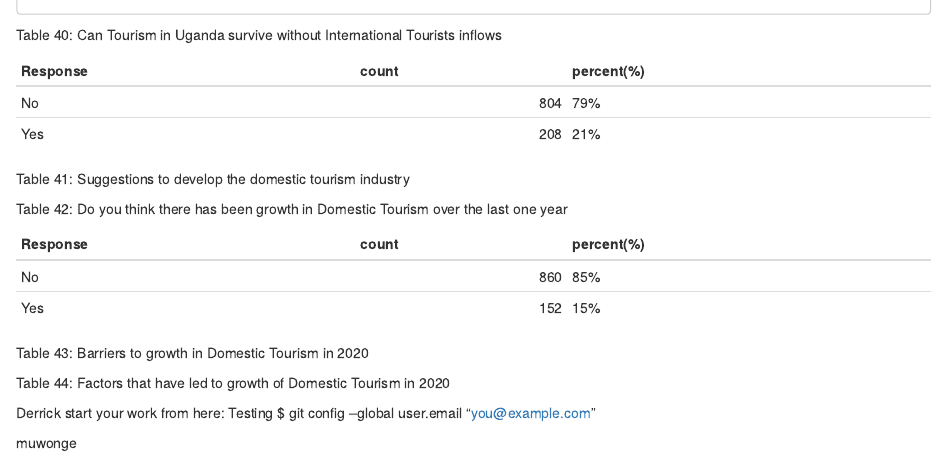
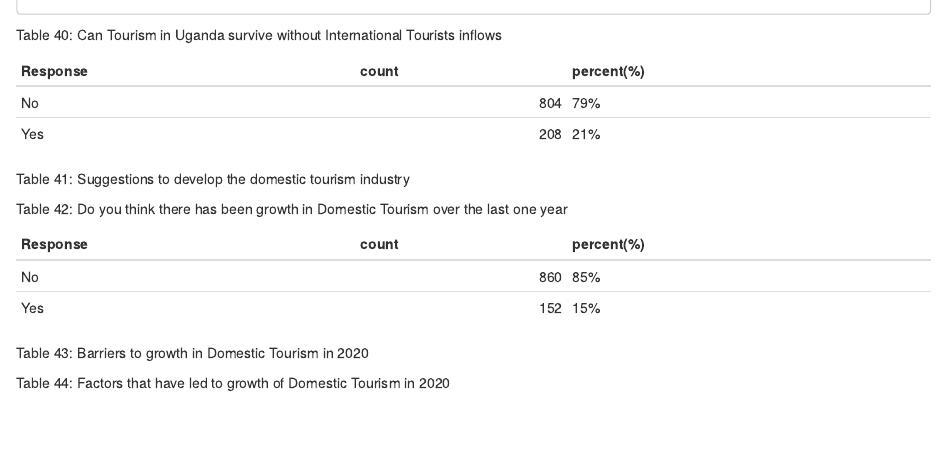
Before and after one commit to fnamugera/R-codes-Derrick, an R Markdown document (Assessment of Impact of COVID19 - Followup study.Rmd): the page in a window 1100 px wide, from 8340 px down. Rendered offline with R 4.5, knitr and Pandoc, with nearby package versions; code that draws random numbers runs with fixed seeds of ours; some code elsewhere in the file could not run offline.

Commit message:
Update Assessment of Impact of COVID19 - Followup study.Rmd

```diff
--- a/Assessment of Impact of COVID19 - Followup study.Rmd
+++ b/Assessment of Impact of COVID19 - Followup study.Rmd
@@ -296,10 +296,3 @@ covdata %>% group_by(Response = `30c. Do you think there has been growth in Dome
 Table 43: Barriers to growth in Domestic Tourism in 2020
 
 Table 44: Factors that have led to growth of Domestic Tourism in 2020
-
-
-Derrick start your work from here:
-Testing
-$ git config --global user.email "you@example.com"
-
-muwonge
```
